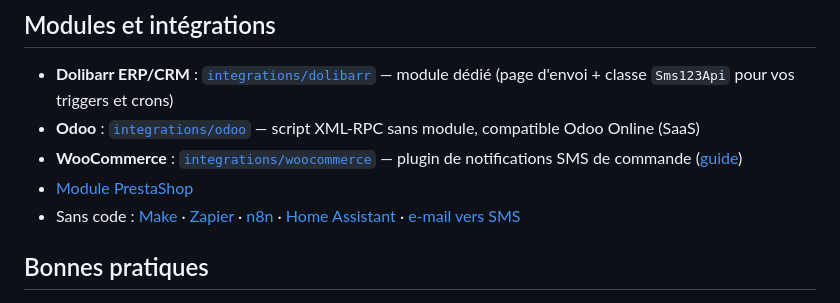
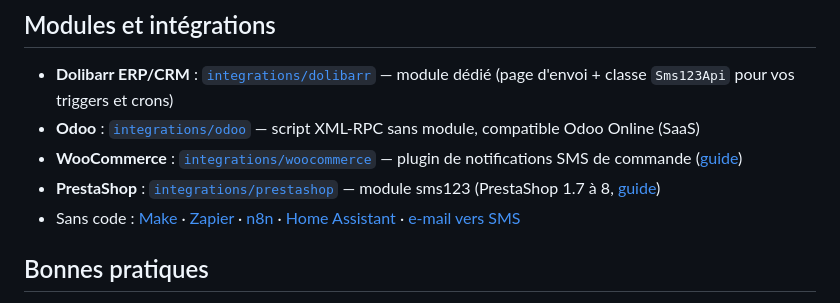
Before and after one commit to 123-smsnet/api-sms-exemples, a Markdown page: README.md, the part around the change. Drawn GitHub-style.

Commit message:
README : entree module PrestaShop (integrations/prestashop)
Co-Authored-By: Claude Fable 5 <noreply@anthropic.com>

```diff
--- a/README.md
+++ b/README.md
@@ -56,7 +56,8 @@ exécutez. La [spécification OpenAPI](openapi/123-sms_openapi.yaml) et la
   compatible Odoo Online (SaaS)
 - **WooCommerce** : [`integrations/woocommerce`](integrations/woocommerce) — plugin de
   notifications SMS de commande ([guide](https://www.123-sms.net/developpeurs-api-123-sms-pro-woocommerce.php))
-- [Module PrestaShop](https://www.123-sms.net/developpeurs-api-123-sms-pro-prestashop.php)
+- **PrestaShop** : [`integrations/prestashop`](integrations/prestashop) — module sms123
+  (PrestaShop 1.7 à 8, [guide](https://www.123-sms.net/developpeurs-api-123-sms-pro-prestashop.php))
 - Sans code : [Make](https://www.123-sms.net/envoyer-sms-make.php) ·
   [Zapier](https://www.123-sms.net/envoyer-sms-zapier.php) ·
   [n8n](https://www.123-sms.net/envoyer-sms-n8n.php) ·
```
